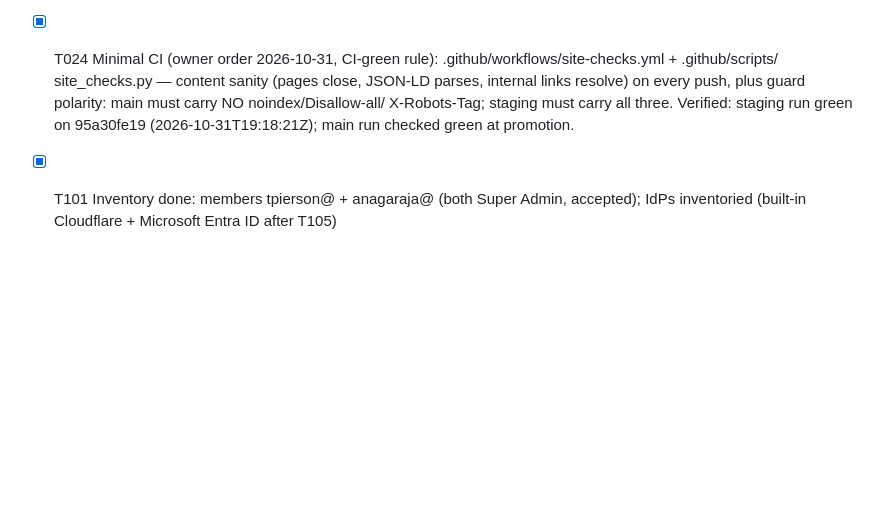
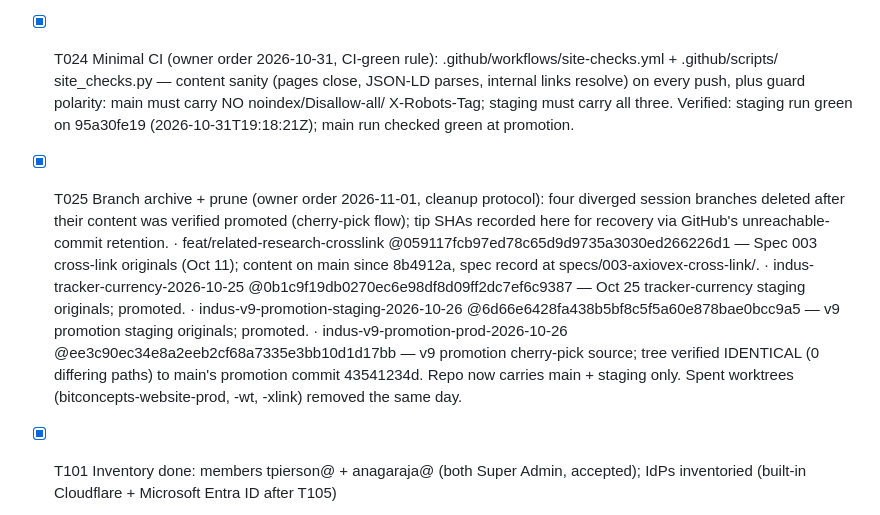
Before and after one commit to BitConcepts/bitconcepts-website, a Markdown page: specs/001-redirect-site/tasks.md, the part around the change. Rendered like a GitHub page; blank space fills up the shorter version.

Commit message:
T025: branch archive note (tip SHAs recorded before prune)

```diff
--- a/specs/001-redirect-site/tasks.md
+++ b/specs/001-redirect-site/tasks.md
@@ -149,6 +149,24 @@
       staging run green on 95a30fe19 (2026-10-31T19:18:21Z);
       main run checked green at promotion.
 
+- [x] T025 Branch archive + prune (owner order 2026-11-01,
+      cleanup protocol): four diverged session branches deleted
+      after their content was verified promoted (cherry-pick
+      flow); tip SHAs recorded here for recovery via GitHub's
+      unreachable-commit retention.
+      · feat/related-research-crosslink @059117fcb97ed78c65d9d9735a3030ed266226d1
+        — Spec 003 cross-link originals (Oct 11); content on main
+        since 8b4912a, spec record at specs/003-axiovex-cross-link/.
+      · indus-tracker-currency-2026-10-25 @0b1c9f19db0270ec6e98df8d09ff2dc7ef6c9387
+        — Oct 25 tracker-currency staging originals; promoted.
+      · indus-v9-promotion-staging-2026-10-26 @6d66e6428fa438b5bf8c5f5a60e878bae0bcc9a5
+        — v9 promotion staging originals; promoted.
+      · indus-v9-promotion-prod-2026-10-26 @ee3c90ec34e8a2eeb2cf68a7335e3bb10d1d17bb
+        — v9 promotion cherry-pick source; tree verified IDENTICAL
+        (0 differing paths) to main's promotion commit 43541234d.
+      Repo now carries main + staging only. Spent worktrees
+      (bitconcepts-website-prod, -wt, -xlink) removed the same day.
+
 - [x] T101 Inventory done: members tpierson@ + anagaraja@ (both Super
       Admin, accepted); IdPs inventoried (built-in Cloudflare +
       Microsoft Entra ID after T105)
```
